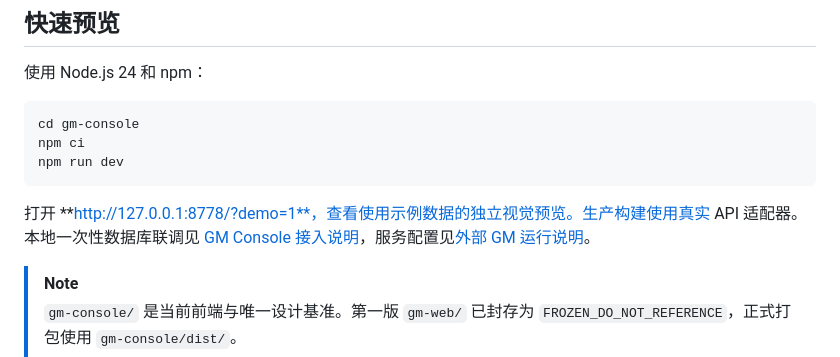
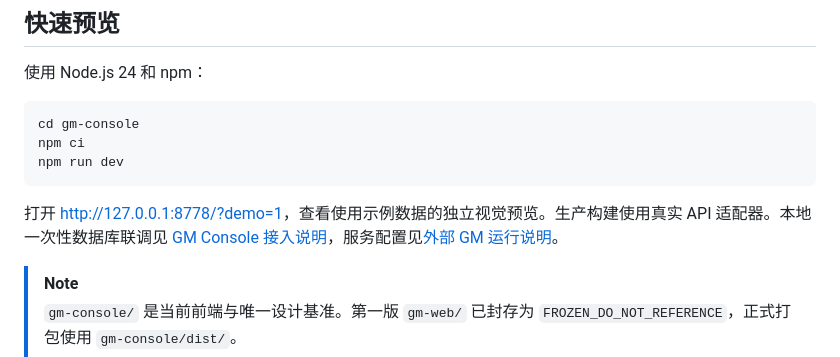
Before and after one commit to 16www/PurpleMagic, a Markdown page: README.zh-CN.md, the part around the change. Drawn GitHub-style.

````diff
--- a/README.zh-CN.md
+++ b/README.zh-CN.md
@@ -120,7 +120,7 @@ npm ci
 npm run dev
 ```
 
-打开 **http://127.0.0.1:8778/?demo=1**，查看使用示例数据的独立视觉预览。生产构建使用真实 API 适配器。本地一次性数据库联调见 [GM Console 接入说明](docs/GM_CONSOLE_INTEGRATION_20261019.md)，服务配置见[外部 GM 运行说明](docs/GM_EXTERNAL_SERVICES.md)。
+打开 [http://127.0.0.1:8778/?demo=1](http://127.0.0.1:8778/?demo=1)，查看使用示例数据的独立视觉预览。生产构建使用真实 API 适配器。本地一次性数据库联调见 [GM Console 接入说明](docs/GM_CONSOLE_INTEGRATION_20261019.md)，服务配置见[外部 GM 运行说明](docs/GM_EXTERNAL_SERVICES.md)。
 
 > [!NOTE]
 > `gm-console/` 是当前前端与唯一设计基准。第一版 `gm-web/` 已封存为 `FROZEN_DO_NOT_REFERENCE`，正式打包使用 `gm-console/dist/`。
````
Also changed, not shown: README.md (+1 -1 lines).
